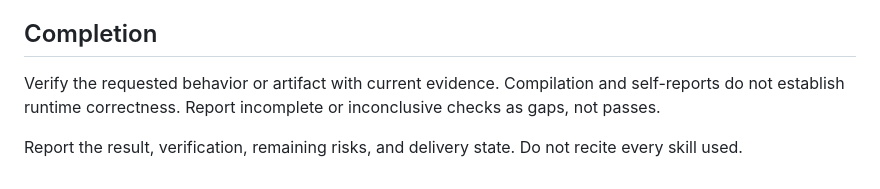
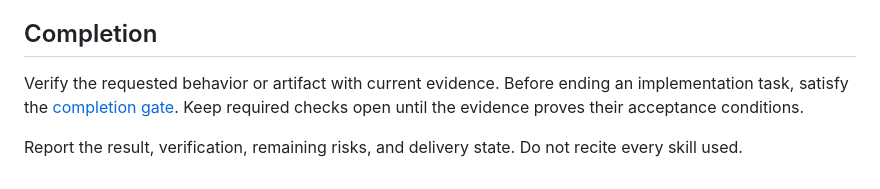
Before and after one commit to rpollard00/skills, a Markdown page: skills/mako/SKILL.md, the part around the change. GitHub-like rendering.

Commit message:
fix(mako): require evidence before feature completion

```diff
--- a/skills/mako/SKILL.md
+++ b/skills/mako/SKILL.md
@@ -94,6 +94,6 @@ Consult the compact [principle index](references/principles.md) for additional t
 
 ## Completion
 
-Verify the requested behavior or artifact with current evidence. Compilation and self-reports do not establish runtime correctness. Report incomplete or inconclusive checks as gaps, not passes.
+Verify the requested behavior or artifact with current evidence. Before ending an implementation task, satisfy the [completion gate](references/execution.md#completion-gate). Keep required checks open until the evidence proves their acceptance conditions.
 
 Report the result, verification, remaining risks, and delivery state. Do not recite every skill used.
```
Also changed, not shown: 2 other files.
